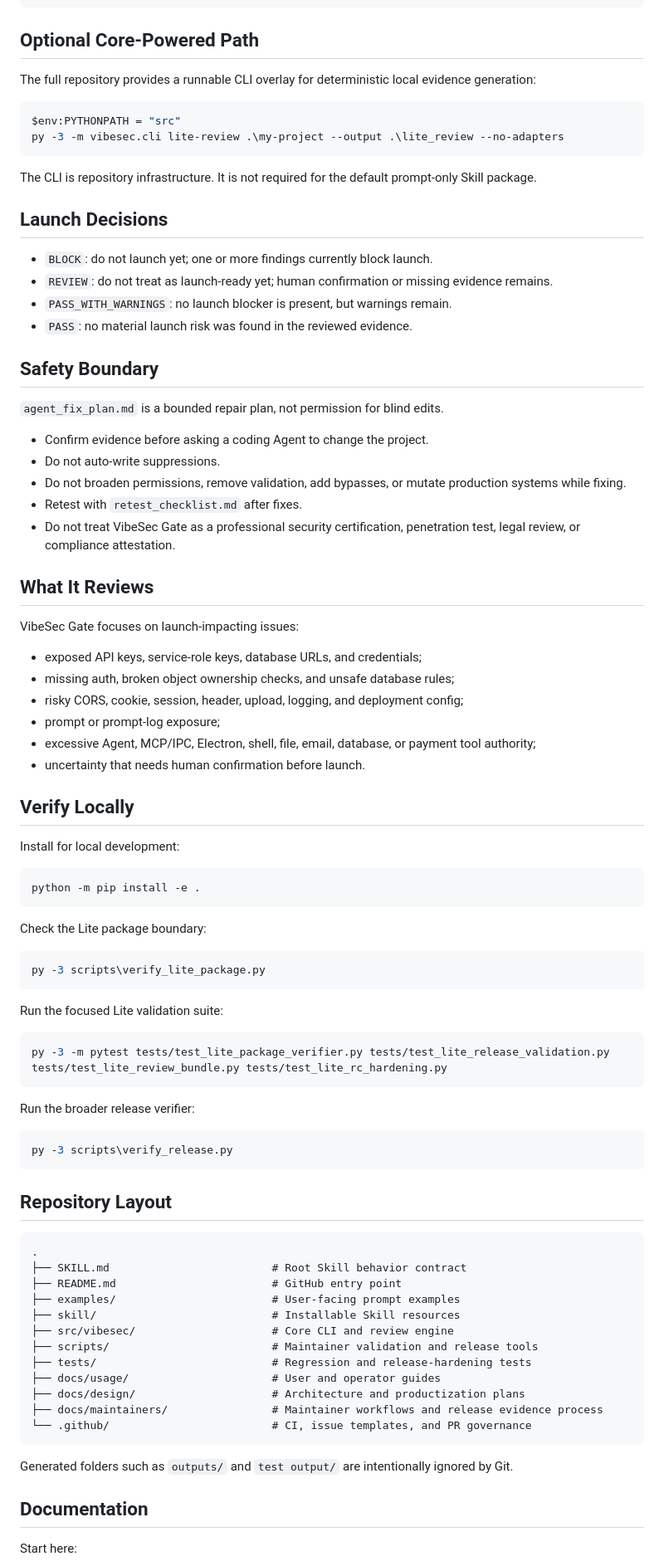
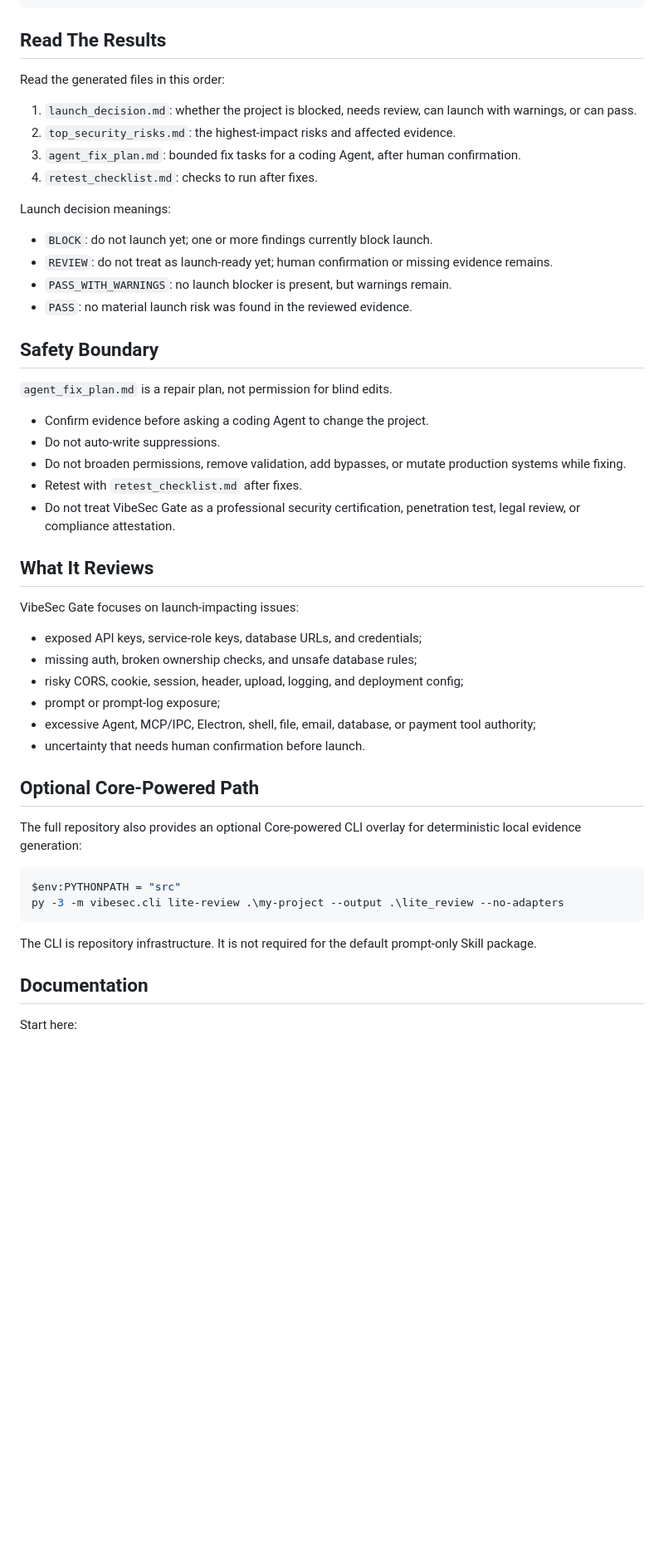
Before and after one commit to haoran3160-afk/VibeSpec_Gate-skill, a Markdown page: README.md, the part around one of its changes. Shown at 83% size. GitHub-like rendering; blank space fills up the shorter version.

Commit message:
docs: make README release-facing

````diff
--- a/README.md
+++ b/README.md
@@ -56,18 +48,16 @@ lite_review/
   evidence/
 ```
 
-## Optional Core-Powered Path
+## Read The Results
 
-The full repository provides a runnable CLI overlay for deterministic local evidence generation:
+Read the generated files in this order:
 
-```powershell
-$env:PYTHONPATH = "src"
-py -3 -m vibesec.cli lite-review .\my-project --output .\lite_review --no-adapters
-```
+1. `launch_decision.md`: whether the project is blocked, needs review, can launch with warnings, or can pass.
+2. `top_security_risks.md`: the highest-impact risks and affected evidence.
+3. `agent_fix_plan.md`: bounded fix tasks for a coding Agent, after human confirmation.
+4. `retest_checklist.md`: checks to run after fixes.
 
-The CLI is repository infrastructure. It is not required for the default prompt-only Skill package.
-
-## Launch Decisions
+Launch decision meanings:
 
 - `BLOCK`: do not launch yet; one or more findings currently block launch.
 - `REVIEW`: do not treat as launch-ready yet; human confirmation or missing evidence remains.
@@ -76,7 +66,7 @@ The CLI is repository infrastructure. It is not required for the default prompt-
 
 ## Safety Boundary
 
-`agent_fix_plan.md` is a bounded repair plan, not permission for blind edits.
+`agent_fix_plan.md` is a repair plan, not permission for blind edits.
 
 - Confirm evidence before asking a coding Agent to change the project.
 - Do not auto-write suppressions.
@@ -89,56 +79,22 @@ The CLI is repository infrastructure. It is not required for the default prompt-
 VibeSec Gate focuses on launch-impacting issues:
 
 - exposed API keys, service-role keys, database URLs, and credentials;
-- missing auth, broken object ownership checks, and unsafe database rules;
+- missing auth, broken ownership checks, and unsafe database rules;
 - risky CORS, cookie, session, header, upload, logging, and deployment config;
 - prompt or prompt-log exposure;
 - excessive Agent, MCP/IPC, Electron, shell, file, email, database, or payment tool authority;
 - uncertainty that needs human confirmation before launch.
 
-## Verify Locally
+## Optional Core-Powered Path
 
-Install for local development:
+The full repository also provides an optional Core-powered CLI overlay for deterministic local evidence generation:
 
-```bash
-python -m pip install -e .
+```powershell
+$env:PYTHONPATH = "src"
+py -3 -m vibesec.cli lite-review .\my-project --output .\lite_review --no-adapters
 ```
 
-Check the Lite package boundary:
-
-```powershell
-py -3 scripts\verify_lite_package.py
-```
-
-Run the focused Lite validation suite:
-
-```powershell
-py -3 -m pytest tests/test_lite_package_verifier.py tests/test_lite_release_validation.py tests/test_lite_review_bundle.py tests/test_lite_rc_hardening.py
-```
-
-Run the broader release verifier:
-
-```powershell
-py -3 scripts\verify_release.py
-```
-
-## Repository Layout
-
-```text
-.
-├── SKILL.md                         # Root Skill behavior contract
-├── README.md                        # GitHub entry point
-├── examples/                        # User-facing prompt examples
-├── skill/                           # Installable Skill resources
-├── src/vibesec/                     # Core CLI and review engine
-├── scripts/                         # Maintainer validation and release tools
-├── tests/                           # Regression and release-hardening tests
-├── docs/usage/                      # User and operator guides
-├── docs/design/                     # Architecture and productization plans
-├── docs/maintainers/                # Maintainer workflows and release evidence process
-└── .github/                         # CI, issue templates, and PR governance
-```
-
-Generated folders such as `outputs/` and `test output/` are intentionally ignored by Git.
+The CLI is repository infrastructure. It is not required for the default prompt-only Skill package.
 
 ## Documentation
 
````
Also changed, not shown: other parts of README.md (+46 -19 lines).
